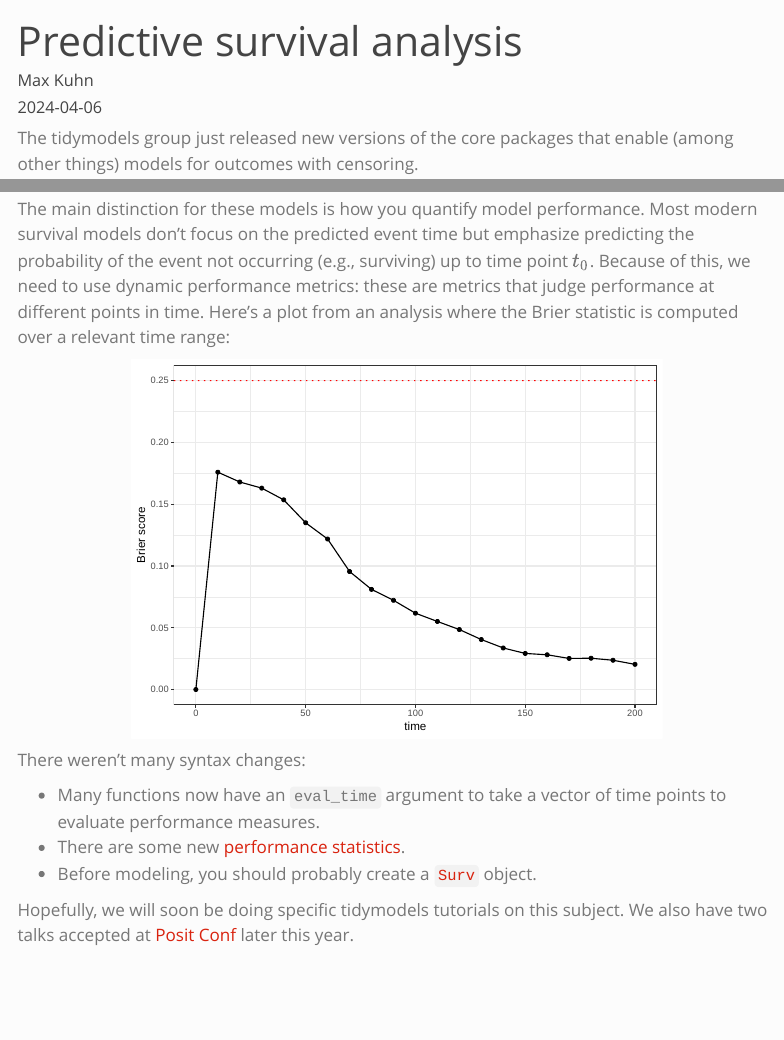
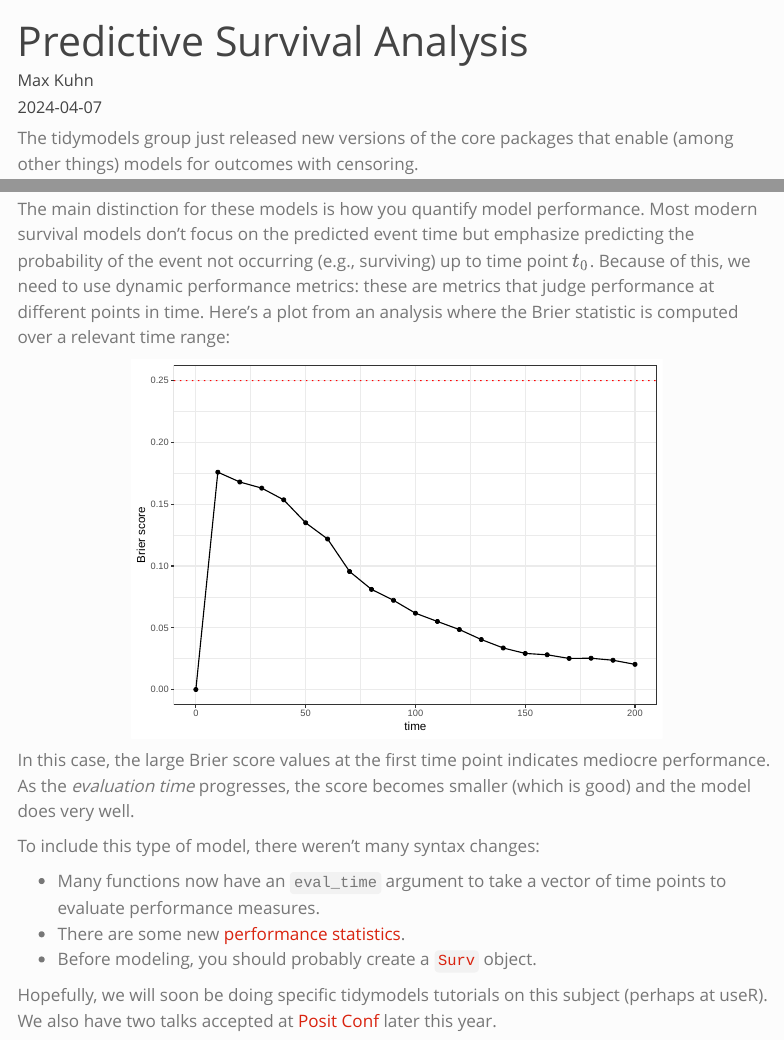
Before and after one commit to aml4td/blog, a Quarto document (posts/tidymodels-survival-models/index.qmd): the page in a window 1100 px wide, from its top, and a second part further down, joined at a grey line. Rendered offline with R 4.5, knitr and Pandoc in place of Quarto, with nearby package versions; menus at the side of the page are left out.

Commit message:
small updates

````diff
--- a/posts/tidymodels-survival-models/index.qmd
+++ b/posts/tidymodels-survival-models/index.qmd
@@ -1,4 +1,4 @@
 ---
-title: "Predictive survival analysis"
+title: "Predictive Survival Analysis"
 description: "Predictive survival models come to tidymodels."
 author: "Max Kuhn"
@@ -28,10 +28,12 @@ The main distinction for these models is how you quantify model performance. Mos
 knitr::include_graphics("brier-scores-1.svg")
 ```
 
-There weren't many syntax changes:
+In this case, the large Brier score values at the first time point indicates mediocre performance. As the _evaluation time_ progresses, the score becomes smaller (which is good) and the model does very well.
+
+To include this type of model, there weren't many syntax changes:
 
  - Many functions now have an `eval_time` argument to take a vector of time points to evaluate performance measures.
  - There are some new [performance statistics](https://yardstick.tidymodels.org/reference/index.html#dynamic-survival-metrics).
  - Before modeling, you should probably create a [`Surv`](https://rdrr.io/cran/survival/man/Surv.html) object.
 
-Hopefully, we will soon be doing specific tidymodels tutorials on this subject. We also have two talks accepted at [Posit Conf](https://posit.co/conference/) later this year.
+Hopefully, we will soon be doing specific tidymodels tutorials on this subject (perhaps at useR). We also have two talks accepted at [Posit Conf](https://posit.co/conference/) later this year.
````
Also changed, not shown: docs/search.json, posts/tidymodels-survival-models/index.qmd (2 more changed lines), 9 other files.
